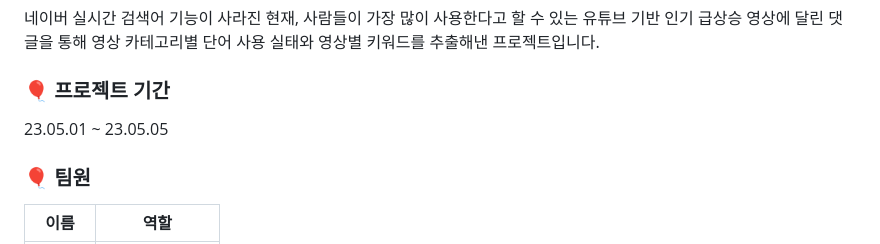
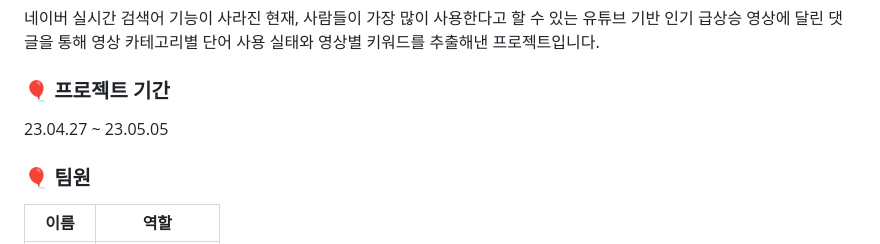
Before and after one commit to TAEJUN1293/Youtube_Comment_Web, a Markdown page: README.md, the part around the change. GitHub-like rendering.

```diff
--- a/README.md
+++ b/README.md
@@ -18,7 +18,7 @@
 
 
 ### 🎈 프로젝트 기간
-23.05.01 ~ 23.05.05
+23.04.27 ~ 23.05.05
 
 
 ### 🎈 팀원
```
